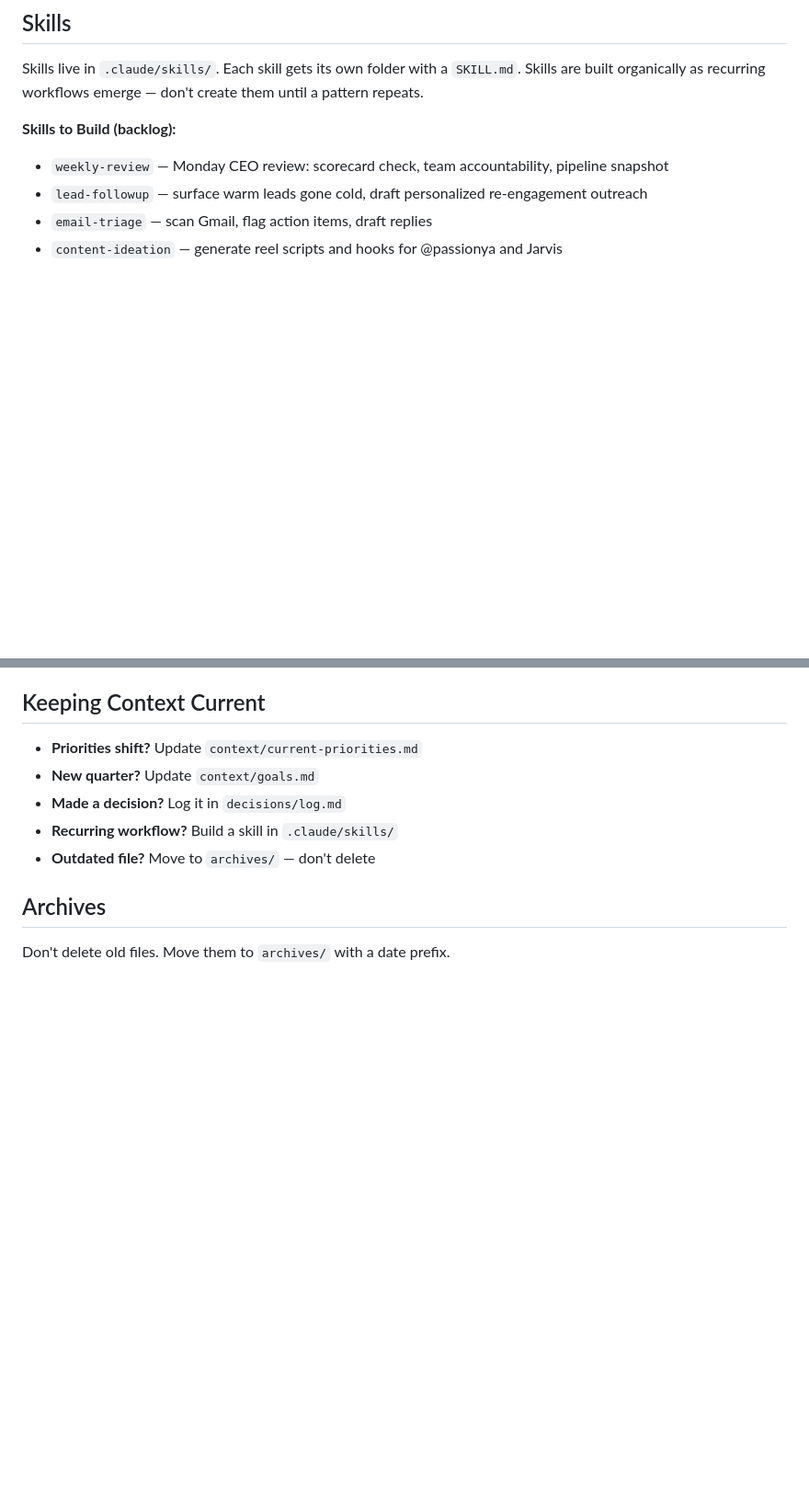
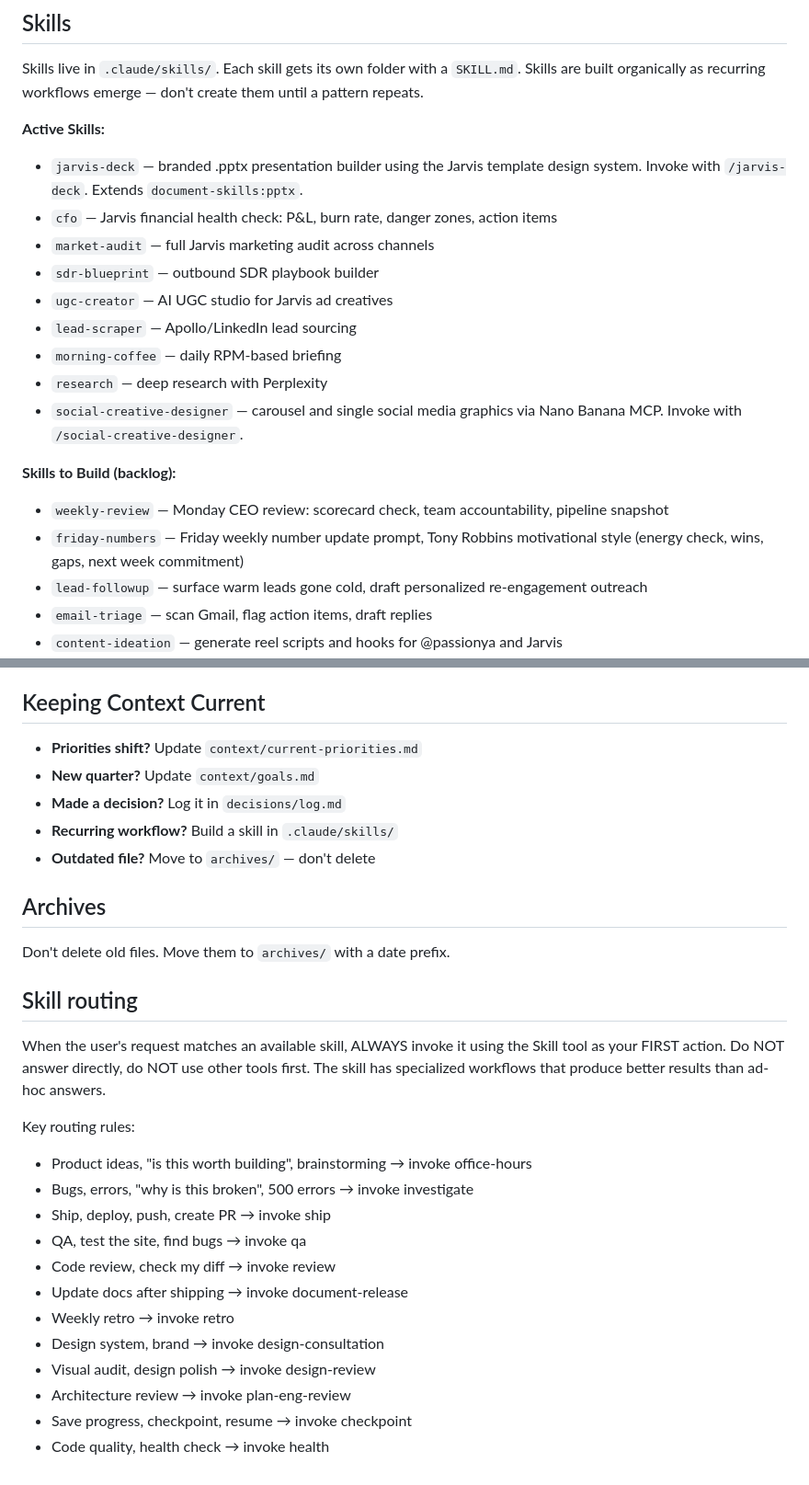
Before and after one commit to passion-jarvis/handover, a Markdown page: CLAUDE.md, 2 parts joined by grey strips. Shown at 92% size. Drawn GitHub-style; blank space fills up the shorter version.

Commit message:
chore: add gstack skill routing rules to CLAUDE.md

```diff
--- a/CLAUDE.md
+++ b/CLAUDE.md
@@ -36,8 +36,20 @@ Rules live in `.claude/rules/`. Each file covers one topic.
 Skills live in `.claude/skills/`. Each skill gets its own folder with a `SKILL.md`.
 Skills are built organically as recurring workflows emerge — don't create them until a pattern repeats.
 
+**Active Skills:**
+- `jarvis-deck` — branded .pptx presentation builder using the Jarvis template design system. Invoke with `/jarvis-deck`. Extends `document-skills:pptx`.
+- `cfo` — Jarvis financial health check: P&L, burn rate, danger zones, action items
+- `market-audit` — full Jarvis marketing audit across channels
+- `sdr-blueprint` — outbound SDR playbook builder
+- `ugc-creator` — AI UGC studio for Jarvis ad creatives
+- `lead-scraper` — Apollo/LinkedIn lead sourcing
+- `morning-coffee` — daily RPM-based briefing
+- `research` — deep research with Perplexity
+- `social-creative-designer` — carousel and single social media graphics via Nano Banana MCP. Invoke with `/social-creative-designer`.
+
 **Skills to Build (backlog):**
 - `weekly-review` — Monday CEO review: scorecard check, team accountability, pipeline snapshot
+- `friday-numbers` — Friday weekly number update prompt, Tony Robbins motivational style (energy check, wins, gaps, next week commitment)
 - `lead-followup` — surface warm leads gone cold, draft personalized re-engagement outreach
 - `email-triage` — scan Gmail, flag action items, draft replies
 - `content-ideation` — generate reel scripts and hooks for @passionya and Jarvis
@@ -82,3 +94,23 @@ Memory + context files + decision log = your assistant gets smarter over time wi
 ## Archives
 
 Don't delete old files. Move them to `archives/` with a date prefix.
+
+## Skill routing
+
+When the user's request matches an available skill, ALWAYS invoke it using the Skill
+tool as your FIRST action. Do NOT answer directly, do NOT use other tools first.
+The skill has specialized workflows that produce better results than ad-hoc answers.
+
+Key routing rules:
+- Product ideas, "is this worth building", brainstorming → invoke office-hours
+- Bugs, errors, "why is this broken", 500 errors → invoke investigate
+- Ship, deploy, push, create PR → invoke ship
+- QA, test the site, find bugs → invoke qa
+- Code review, check my diff → invoke review
+- Update docs after shipping → invoke document-release
+- Weekly retro → invoke retro
+- Design system, brand → invoke design-consultation
+- Visual audit, design polish → invoke design-review
+- Architecture review → invoke plan-eng-review
+- Save progress, checkpoint, resume → invoke checkpoint
+- Code quality, health check → invoke health
```
